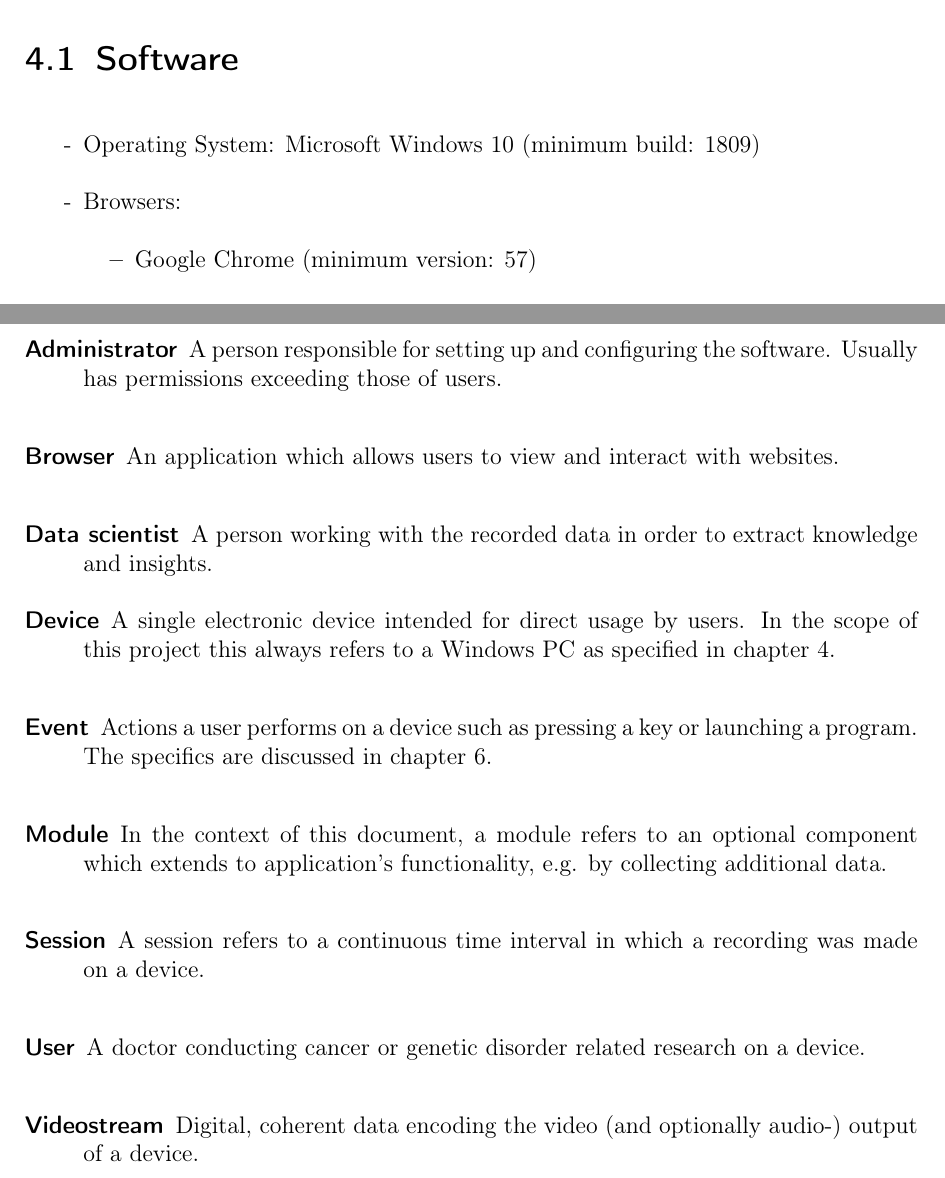
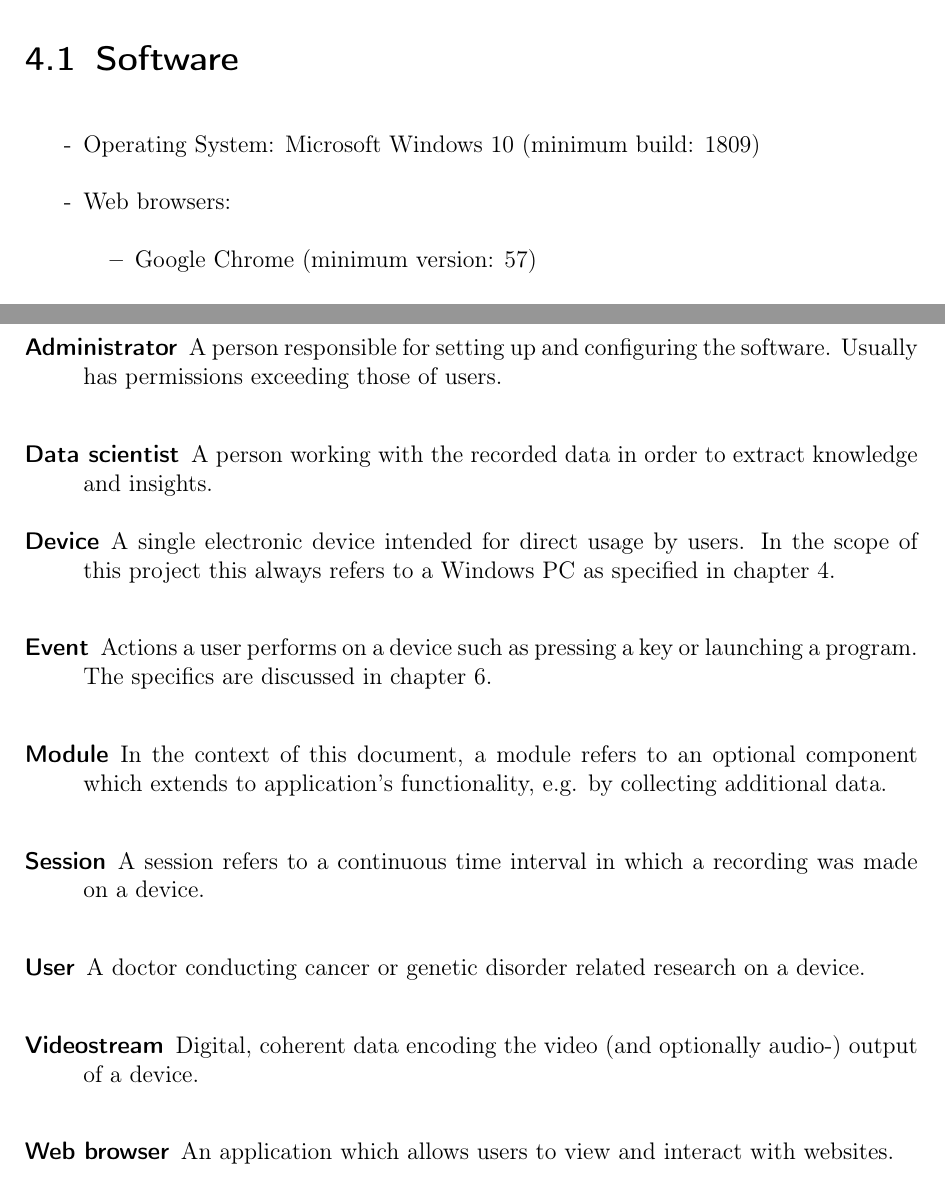
Before and after one commit to insightmind/MORR, a LaTeX thesis (documents/fsd/FunctionalSpecifications.tex, which reads documents/fsd/chapter/glossary.tex): two parts of pages 9 and 62 of 62, joined at a grey line, cut so that both start at the same text. Compiled offline with pdfLaTeX.

Commit message:
Apply suggestion to documents/fsd/chapter/glossary.tex

```diff
--- a/documents/fsd/chapter/glossary.tex
+++ b/documents/fsd/chapter/glossary.tex
@@ -61,10 +61,10 @@
 	description={Digital, coherent data encoding the video (and optionally audio-) output of a \gls{device}}
 }
 \newglossaryentry{browser}
-{
-	name=Browser,
-	text=browser,
-	plural=browsers,
+   {
+   	name=Web browser,
+   	text=web browser,
+   	plural=web browsers,
 	description={An application which allows \glspl{user} to view and interact with websites}
 }
 \newglossaryentry{admin}
```
